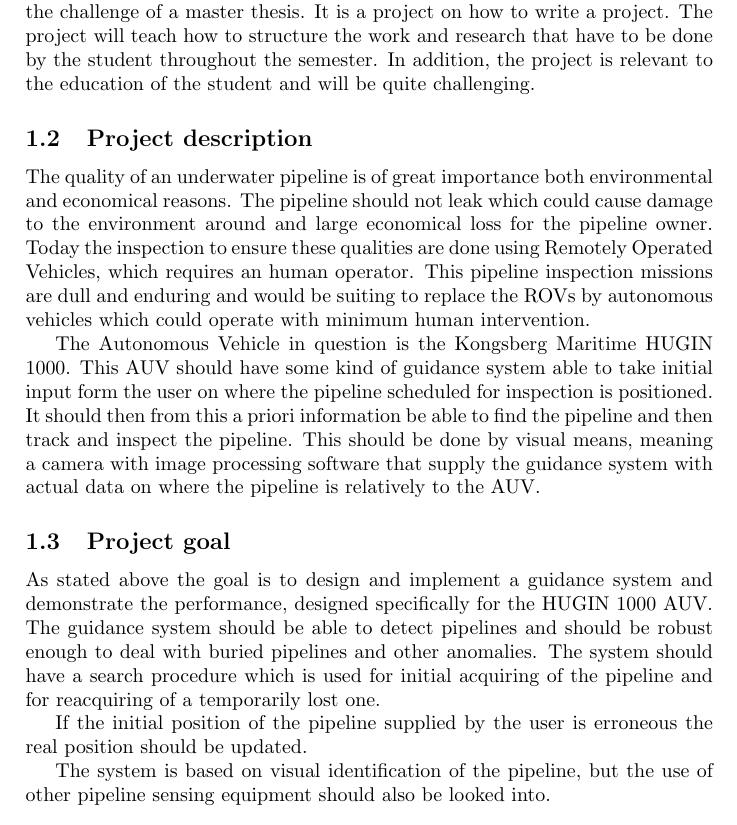
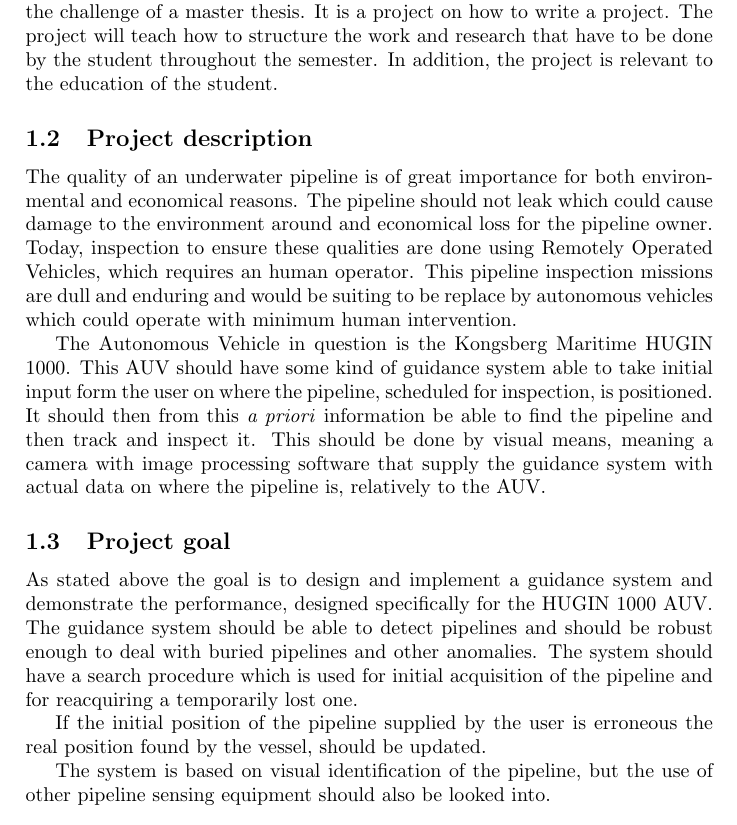
Before and after one commit to agarmo/auv-pipe, a LaTeX document (projectplan/project-plan.tex): part of page 2 of 4, cut so that both start at the same text. Compiled offline with pdfLaTeX.

Commit message:
ferdig med prosjektplan, lagt til pdf
git-svn-id: svn+ssh://login.stud.ntnu.no/home/homeq/an/anderga/tex/auv-pipe@19 5e70b310-5516-4741-bb78-b7f6d9997f5f

```diff
--- a/projectplan/project-plan.tex
+++ b/projectplan/project-plan.tex
@@ -5,7 +5,7 @@
 \usepackage[utf8x]{inputenc}
 
 % Title Page
-\title{Projectplan for Fall project: AUV and pipeline following}
+\title{\begin{huge}\textbf{Project Plan}\end{huge} \\ TTK4530: AUV and pipeline following}
 \author{Anders Garmo}
 
 \newenvironment{myitemize}
@@ -29,18 +29,18 @@
 \section{Introduction}
 
 	\subsection{Background}
-	The fall project at NTNU is one of the ways to prepare the master student for the challenge of a master thesis. It is a project on how to write a project. The project will teach how to structure the work and research that have to be done by the student throughout the semester. In addition, the project is relevant to the education of the student and will be quite challenging.
+	The fall project at NTNU is one of the ways to prepare the master student for the challenge of a master thesis. It is a project on how to write a project. The project will teach how to structure the work and research that have to be done by the student throughout the semester. In addition, the project is relevant to the education of the student.
 
 
 	\subsection{Project description}
-	The quality of an underwater pipeline is of great importance both environmental and economical reasons. The pipeline should not leak which could cause damage to the environment around and large economical loss for the pipeline owner. Today the inspection to ensure these qualities are done using Remotely Operated Vehicles, which requires an human operator. This pipeline inspection missions are dull and enduring and would be suiting to replace the ROVs by autonomous vehicles which could operate with minimum human intervention.
+	The quality of an underwater pipeline is of great importance for both environmental and economical reasons. The pipeline should not leak which could cause damage to the environment around and economical loss for the pipeline owner. Today, inspection to ensure these qualities are done using Remotely Operated Vehicles, which requires an human operator. This pipeline inspection missions are dull and enduring and would be suiting to be replace by autonomous vehicles which could operate with minimum human intervention.
 
-	The Autonomous Vehicle in question is the Kongsberg Maritime HUGIN 1000. This AUV should have some kind of guidance system able to take initial input form the user on where the pipeline scheduled for inspection is positioned. It should then from this a priori information be able to find the pipeline and then track and inspect the pipeline. This should be done by visual means, meaning a camera with image processing software that supply the guidance system with actual data on where the pipeline is relatively to the AUV.
+	The Autonomous Vehicle in question is the Kongsberg Maritime HUGIN 1000. This AUV should have some kind of guidance system able to take initial input form the user on where the pipeline, scheduled for inspection, is positioned. It should then from this \textit{a priori} information be able to find the pipeline and then track and inspect it. This should be done by visual means, meaning a camera with image processing software that supply the guidance system with actual data on where the pipeline is, relatively to the AUV.
 
 	\subsection{Project goal}
-	As stated above the goal is to design and implement a guidance system and demonstrate the performance, designed specifically for the HUGIN 1000 AUV. The guidance system should be able to detect pipelines and should be robust enough to deal with buried pipelines and other anomalies. The system should have a search procedure which is used for initial acquiring of the pipeline and for reacquiring of a temporarily lost one.
+	As stated above the goal is to design and implement a guidance system and demonstrate the performance, designed specifically for the HUGIN 1000 AUV. The guidance system should be able to detect pipelines and should be robust enough to deal with buried pipelines and other anomalies. The system should have a search procedure which is used for initial acquisition of the pipeline and for reacquiring a temporarily lost one.
 
-	If the initial position of the pipeline supplied by the user is erroneous the real position should be updated.
+	If the initial position of the pipeline supplied by the user is erroneous the real position found by the vessel,  should be updated.
 
 	The system is based on visual identification of the pipeline, but the use of other pipeline sensing equipment should also be looked into.
 
```
Also changed, not shown: projectplan/project-plan.pdf (added), projectplan/project-plan.tex (10 more changed lines), 1 other file.
